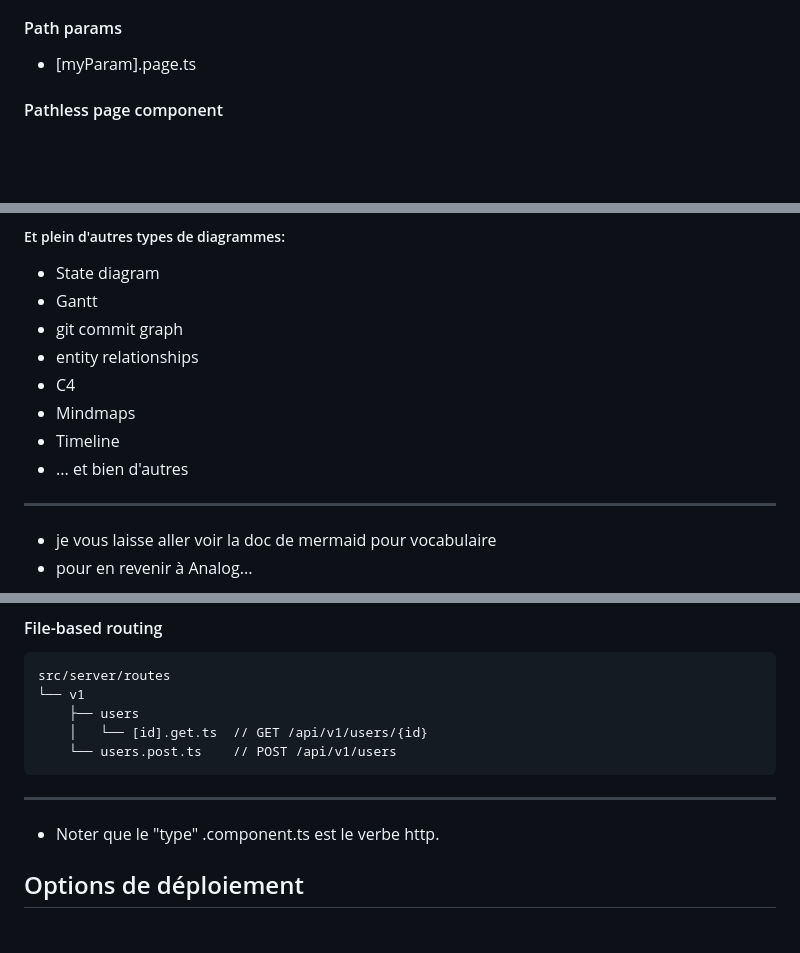
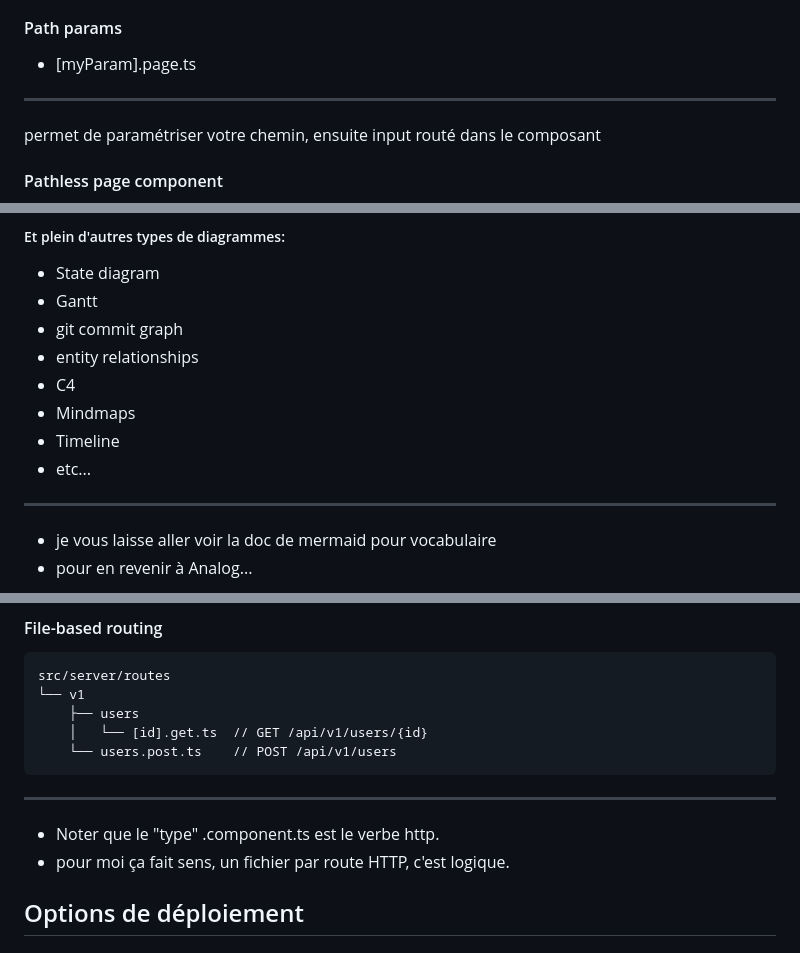
Before and after one commit to b-legrand/analogjs-the-angular-meta-framework, a Markdown page: public/analogjs-the-angular-meta-framework.md, 3 parts joined by grey strips. Drawn GitHub-style; blank space fills up the shorter version.

````diff
--- a/public/analogjs-the-angular-meta-framework.md
+++ b/public/analogjs-the-angular-meta-framework.md
@@ -314,6 +314,8 @@ src/app/pages
 #### Path params
 
 - \[myParam\].page.ts
+---
+permet de paramétriser votre chemin, ensuite input routé dans le composant
 
 
 #### Pathless page component
@@ -550,7 +555,7 @@ Class08 <--> C2: Cool label
 - C4
 - Mindmaps
 - Timeline
-- ... et bien d'autres
+- etc...
 ---
 - je vous laisse aller voir la doc de mermaid pour vocabulaire
 - pour en revenir à Analog...
@@ -824,6 +830,7 @@ src/server/routes
 ```
 ---
 - Noter que le "type" .component.ts est le verbe http.
+- pour moi ça fait sens, un fichier par route HTTP, c'est logique.
 
 
 ## Options de déploiement
````
Also changed, not shown: other parts of public/analogjs-the-angular-meta-framework.md (+17 -7 lines).
